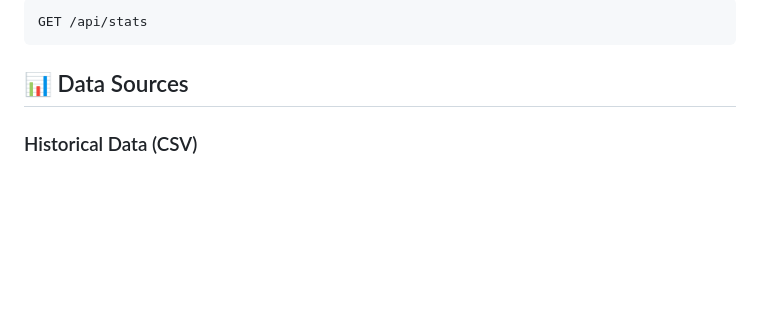
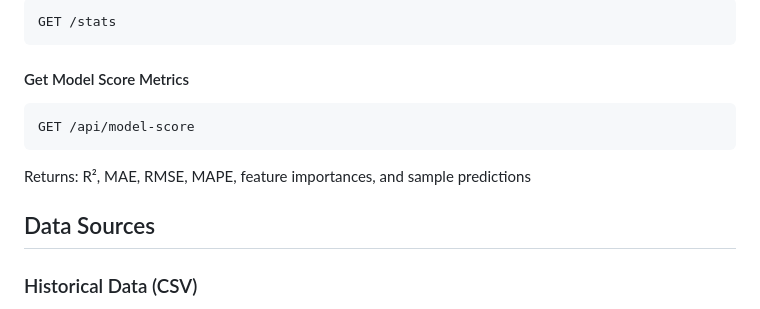
Before and after one commit to patelom2810/Solar-Energy-Generation-Weather-Analytics, a Markdown page: README.md, the part around one of its changes. Rendered like a GitHub page; blank space fills up the shorter version.

````diff
--- a/README.md
+++ b/README.md
@@ -142,8 +154,14 @@ GET /api/history?limit=100
 ```bash
-GET /api/stats
+GET /stats
 ```
 
-## 📊 Data Sources
+#### <i class="fas fa-flask"></i> Get Model Score Metrics
+```bash
+GET /api/model-score
+```
+Returns: R², MAE, RMSE, MAPE, feature importances, and sample predictions
+
+## <i class="fas fa-database"></i> Data Sources
 
 ### Historical Data (CSV)
 - **fact_solar_daily.csv** - Daily solar generation and consumption data
````
Also changed, not shown: other parts of README.md (+77 -81 lines), DASHBOARD_README.md (deleted, +0 -255 lines), MODEL_STATUS_REPORT.md (deleted, +0 -176 lines), images/1.png (added), images/2.png (added), images/3.png (added), images/4.png (added), 3 other files.
